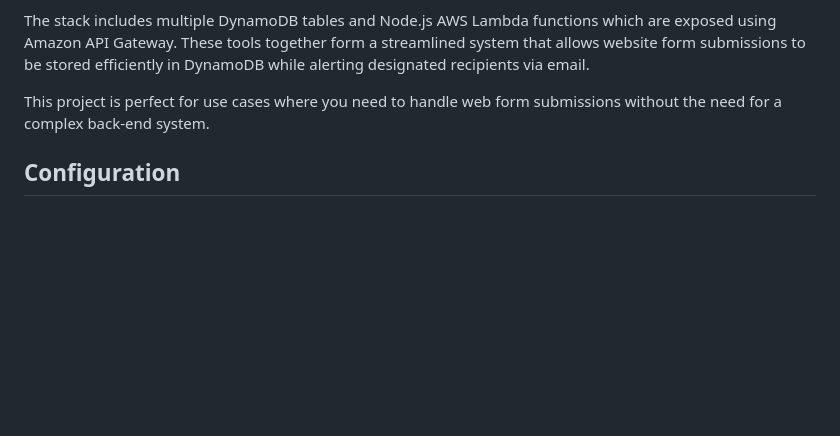
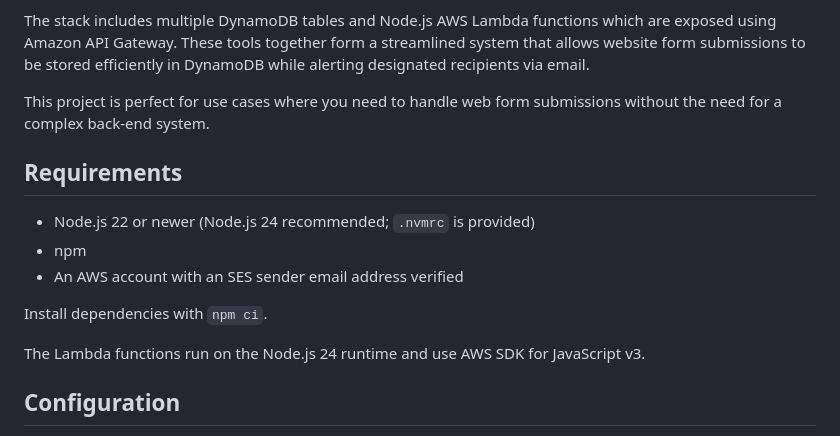
Before and after one commit to devondragon/formHandler, a Markdown page: README.md, the part around the change. Drawn GitHub-style; blank space fills up the shorter version.

Commit message:
Add Requirements section to README
Document the project's dependencies: Node.js 22+ (24 recommended), npm,
and AWS SES sender verification. Note that Lambda functions run on
Node.js 24 with AWS SDK for JavaScript v3. Mention npm ci as the
recommended install method.

Claude-Session: https://claude.ai/code/session_01GmKxSQfRrVaSJGW175SRxC

```diff
--- a/README.md
+++ b/README.md
@@ -5,6 +5,16 @@ Welcome to Devon Hillard's Form Handler Project. This is an open-source project
 The stack includes multiple DynamoDB tables and Node.js AWS Lambda functions which are exposed using Amazon API Gateway. These tools together form a streamlined system that allows website form submissions to be stored efficiently in DynamoDB while alerting designated recipients via email.
 
 This project is perfect for use cases where you need to handle web form submissions without the need for a complex back-end system.
+
+## Requirements
+
+- Node.js 22 or newer (Node.js 24 recommended; `.nvmrc` is provided)
+- npm
+- An AWS account with an SES sender email address verified
+
+Install dependencies with `npm ci`.
+
+The Lambda functions run on the Node.js 24 runtime and use AWS SDK for JavaScript v3.
 
 ## Configuration
 
```
